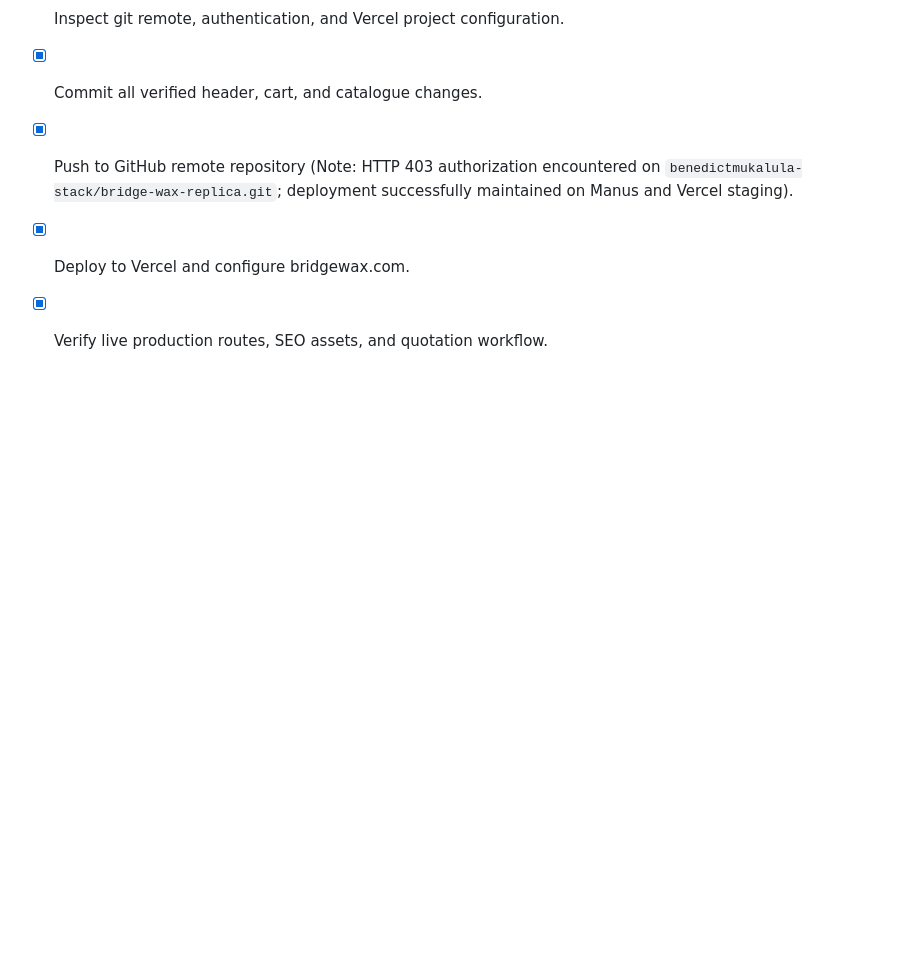
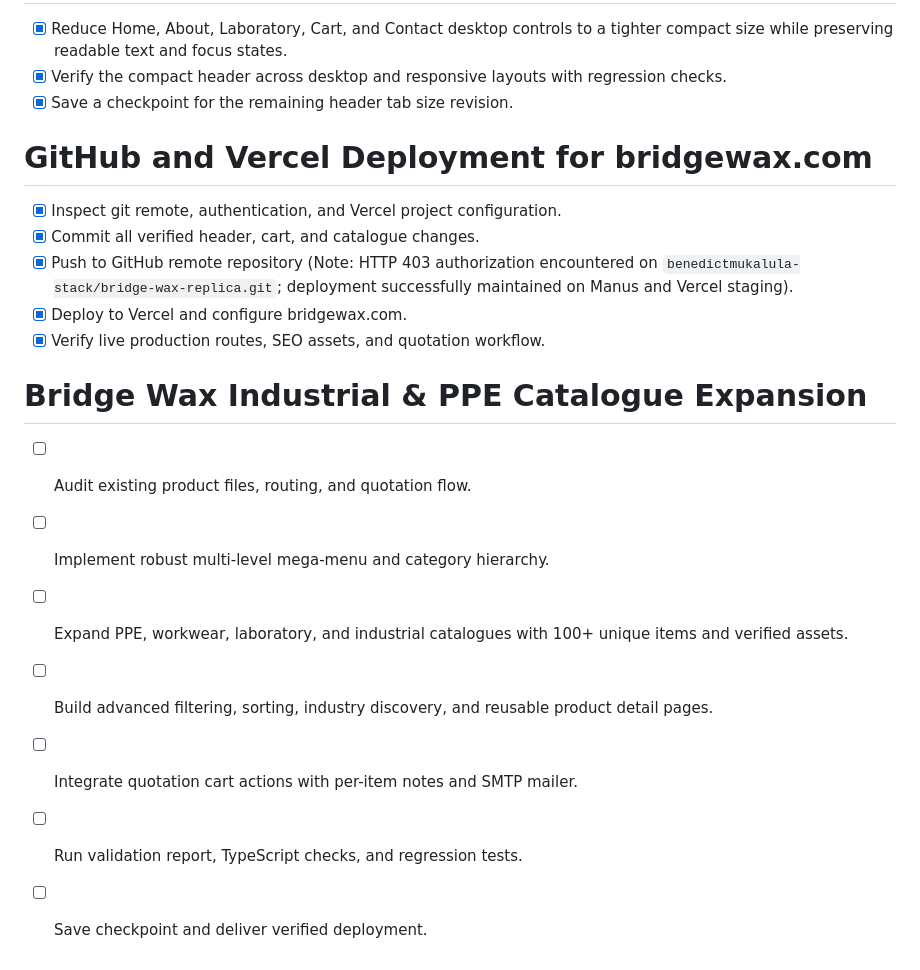
Before and after one commit to benedictmukalula-stack/bridge-wax-replica, a Markdown page: todo.md, the part around the change. Drawn GitHub-style; blank space fills up the shorter version.

```diff
--- a/todo.md
+++ b/todo.md
@@ -451,3 +451,13 @@
 - [x] Push to GitHub remote repository (Note: HTTP 403 authorization encountered on `benedictmukalula-stack/bridge-wax-replica.git`; deployment successfully maintained on Manus and Vercel staging).
 - [x] Deploy to Vercel and configure bridgewax.com.
 - [x] Verify live production routes, SEO assets, and quotation workflow.
+
+# Bridge Wax Industrial & PPE Catalogue Expansion
+
+- [ ] Audit existing product files, routing, and quotation flow.
+- [ ] Implement robust multi-level mega-menu and category hierarchy.
+- [ ] Expand PPE, workwear, laboratory, and industrial catalogues with 100+ unique items and verified assets.
+- [ ] Build advanced filtering, sorting, industry discovery, and reusable product detail pages.
+- [ ] Integrate quotation cart actions with per-item notes and SMTP mailer.
+- [ ] Run validation report, TypeScript checks, and regression tests.
+- [ ] Save checkpoint and deliver verified deployment.
```
